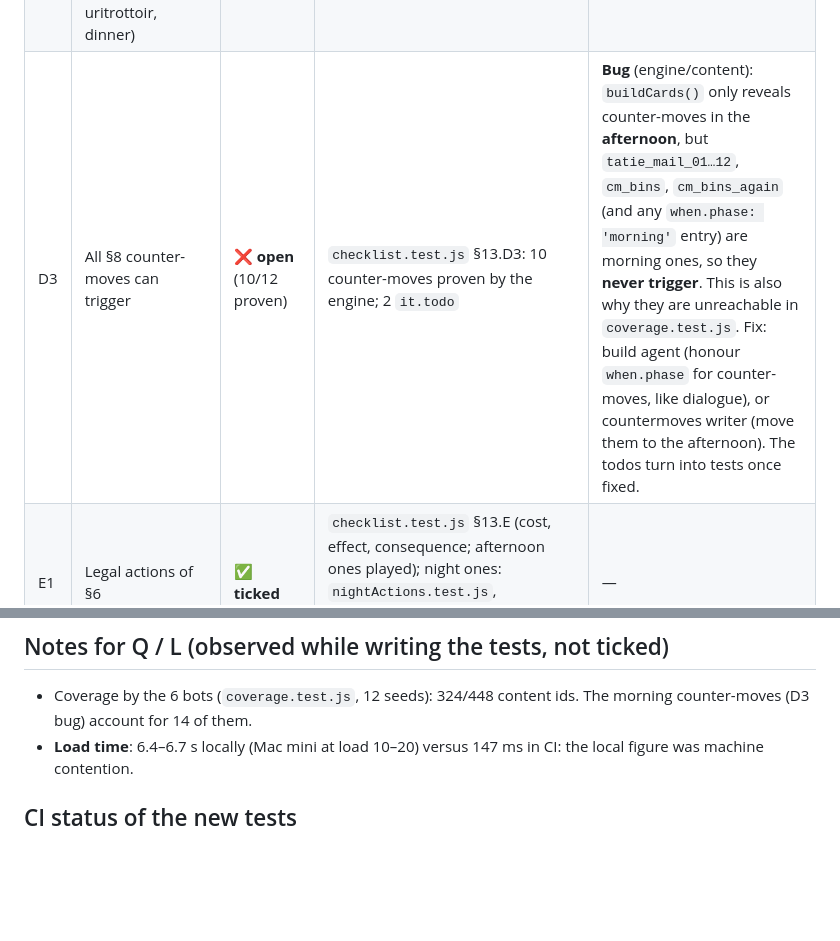
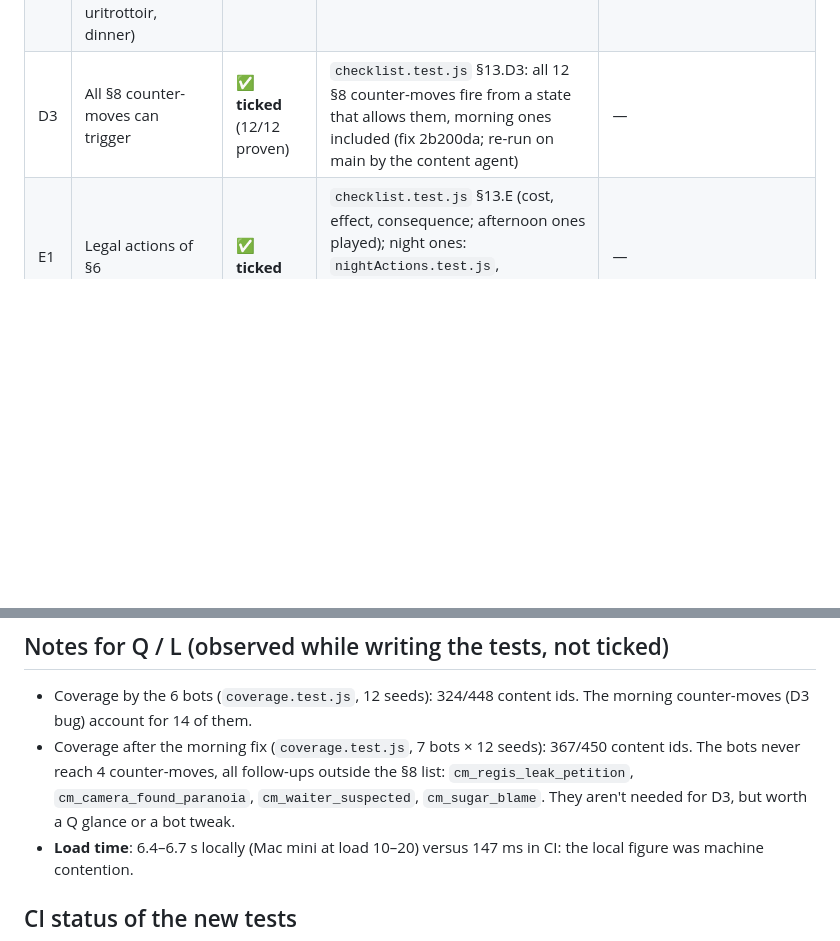
Before and after one commit to lolulo69/rue-des-bouchers, a Markdown page: qa/checklist-audit.md, 2 parts joined by grey strips. Drawn GitHub-style; blank space fills up the shorter version.

Commit message:
Checklist: §13.D3 ticked, 12/12 §8 counter-moves proven after 2b200da; audit notes the 4 non-§8 counter-moves the bots don't reach
Co-Authored-By: Claude Opus 5.5 <noreply@anthropic.com>

```diff
--- a/qa/checklist-audit.md
+++ b/qa/checklist-audit.md
@@ -15,7 +15,7 @@ Chrome session, L is Lucas) and gets `T: <file>` appended. Nothing in the app co
 | C5 | Mayor's office: reports, announced vs surprise inspector visit | **✅ ticked** | `checklist.test.js` §13.C5 (night report → evidence, afternoon report; D9: surprise only via `delphine_channel` / `heritage_angle`, announced path stalls the case) | — |
 | D1 | Koddex: 3 prompts, work vs side projects, Job, gags | **T done**, Q pending | `koddex.test.js`, `campaignFeatures.test.js` (work gating, side projects incl. dB logger / WhatsApp bot, Job costs, gags' `when`) | Q: design agent |
 | D2 | Afternoon actions (meeting, mairie, emails, press, lawyer, petition, ARS, recruiting, uritrottoir, dinner) | **✅ ticked** | `checklist.test.js` §13.D2 (each one played by the engine from a state that allows it) | — |
-| D3 | All §8 counter-moves can trigger | **❌ open** (10/12 proven) | `checklist.test.js` §13.D3: 10 counter-moves proven by the engine; 2 `it.todo` | **Bug** (engine/content): `buildCards()` only reveals counter-moves in the **afternoon**, but `tatie_mail_01…12`, `cm_bins`, `cm_bins_again` (and any `when.phase: 'morning'` entry) are morning ones, so they **never trigger**. This is also why they are unreachable in `coverage.test.js`. Fix: build agent (honour `when.phase` for counter-moves, like dialogue), or countermoves writer (move them to the afternoon). The todos turn into tests once fixed. |
+| D3 | All §8 counter-moves can trigger | **✅ ticked** (12/12 proven) | `checklist.test.js` §13.D3: all 12 §8 counter-moves fire from a state that allows them, morning ones included (fix 2b200da; re-run on main by the content agent) | — |
 | E1 | Legal actions of §6 | **✅ ticked** | `checklist.test.js` §13.E (cost, effect, consequence; afternoon ones played); night ones: `nightActions.test.js`, `rules.test.js`, `police.test.js`, `campaign.test.js` « relevé dB » | — |
 | E2 | Grey actions of §6 | **✅ ticked** | same; a grey act's consequence = effects if seen, Risk, or content that reacts to its flag | — |
 | E3 | Illegal actions of §6 | **✅ ticked** | same (incl. wifi → reading reservations / emails / quotes, back-room photo; the laxative variant is also in content) | — |
@@ -30,6 +30,7 @@ Chrome session, L is Lucas) and gets `T: <file>` appended. Nothing in the app co
 
 ## Notes for Q / L (observed while writing the tests, not ticked)
 - Coverage by the 6 bots (`coverage.test.js`, 12 seeds): 324/448 content ids. The morning counter-moves (D3 bug) account for 14 of them.
+- Coverage after the morning fix (`coverage.test.js`, 7 bots × 12 seeds): 367/450 content ids. The bots never reach 4 counter-moves, all follow-ups outside the §8 list: `cm_regis_leak_petition`, `cm_camera_found_paranoia`, `cm_waiter_suspected`, `cm_sugar_blame`. They aren't needed for D3, but worth a Q glance or a bot tweak.
 - **Load time**: 6.4–6.7 s locally (Mac mini at load 10–20) versus 147 ms in CI: the local figure was machine contention.
 
 ## CI status of the new tests
```
Also changed, not shown: GAME_DESIGN.md (+1 -1 lines).
